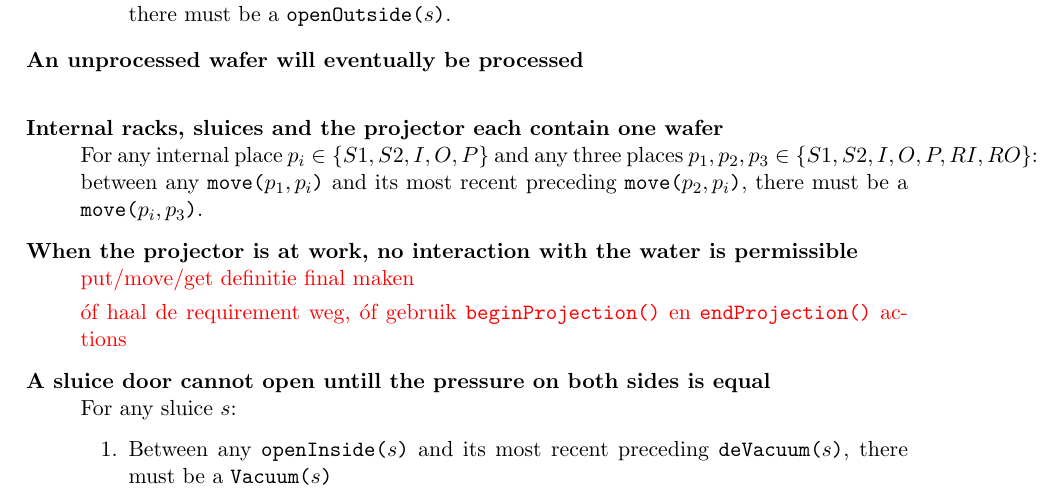
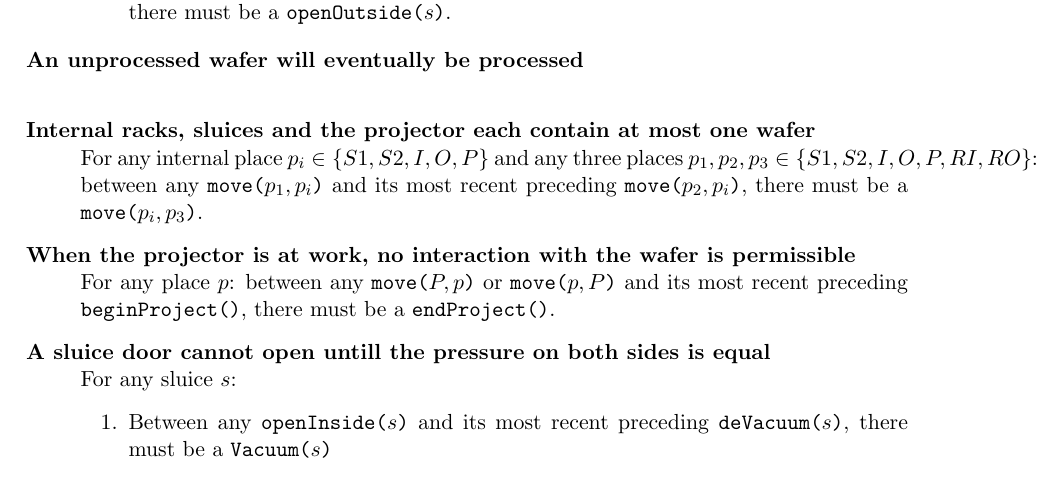
Before and after one commit to tuupke/2IMF30-System-Validation, a LaTeX document (report/report.tex, which reads report/sections/requirementsInTermsOfActions.tex): part of page 4 of 5, cut so that both start at the same text. Compiled offline with pdfLaTeX.

Commit message:
Expressed requirement 5 in terms of actions

```diff
--- a/report/sections/requirementsInTermsOfActions.tex
+++ b/report/sections/requirementsInTermsOfActions.tex
@@ -22,15 +22,12 @@ For any sluice $s$:
 
 
 
- \item[Internal racks, sluices and the projector each contain one wafer] \hfill \\
+ \item[Internal racks, sluices and the projector each contain at most one wafer] \hfill \\
  For any internal place $p_i \in \{S1, S2, I, O, P\}$ and any three places $p_1, p_2, p_3 \in \{S1, S2, I, O, P, RI, RO\}$: between any \action{move}{$p_1, p_i$} and its most recent preceding \action{move}{$p_2, p_i$}, there must be a \action{move}{$p_i, p_3$}.
 
 
- \item[When the projector is at work, no interaction with the water is permissible] \hfill \\
- \todo{put/move/get definitie final maken}
-
- \todo{\'of haal de requirement weg, \' of gebruik \action{beginProjection}{} en \action{endProjection}{} actions}
-
+ \item[When the projector is at work, no interaction with the wafer is permissible] \hfill \\
+ For any place $p$: between any \action{move}{$P, p$} or \action{move}{$p, P$} and its most recent preceding \action{beginProject}{}, there must be a \action{endProject}{}.
 
  \item[A sluice door cannot open untill the pressure on both sides is equal] \hfill \\
  For any sluice $s$:
```
